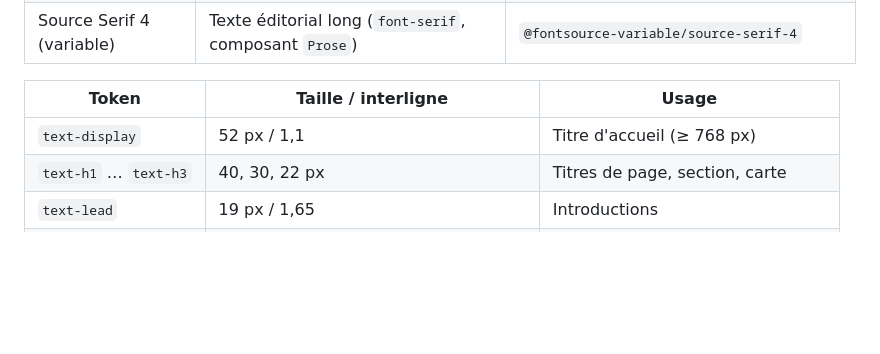
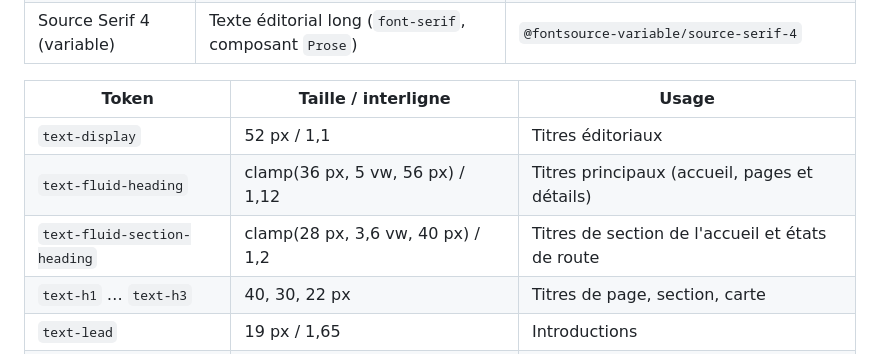
Before and after one commit to Ismail0u/jacigreen_web, a Markdown page: docs/architecture/design-system.md, the part around the change. GitHub-like rendering; blank space fills up the shorter version.

```diff
--- a/docs/architecture/design-system.md
+++ b/docs/architecture/design-system.md
@@ -11,7 +11,9 @@
 
 | Token | Taille / interligne | Usage |
 |---|---|---|
-| `text-display` | 52 px / 1,1 | Titre d'accueil (≥ 768 px) |
+| `text-display` | 52 px / 1,1 | Titres éditoriaux |
+| `text-fluid-heading` | clamp(36 px, 5 vw, 56 px) / 1,12 | Titres principaux (accueil, pages et détails) |
+| `text-fluid-section-heading` | clamp(28 px, 3,6 vw, 40 px) / 1,2 | Titres de section de l'accueil et états de route |
 | `text-h1` … `text-h3` | 40, 30, 22 px | Titres de page, section, carte |
 | `text-lead` | 19 px / 1,65 | Introductions |
 | `text-body` | 16 px / 1,65 | Texte courant (maquettes : 15 px) |
```
Also changed, not shown: docs/project/rapport-finalisation.md (+40 -0 lines), docs/quality/testing.md (+22 -0 lines).
